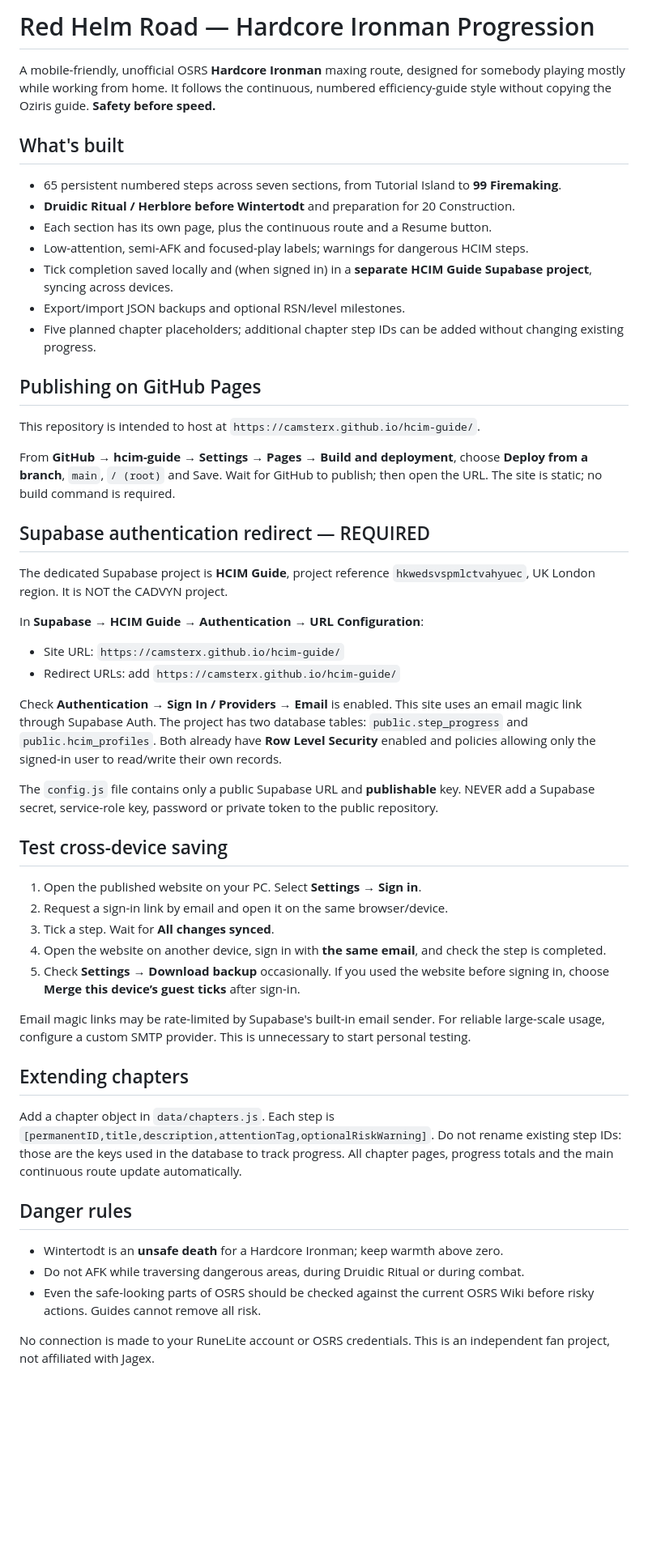
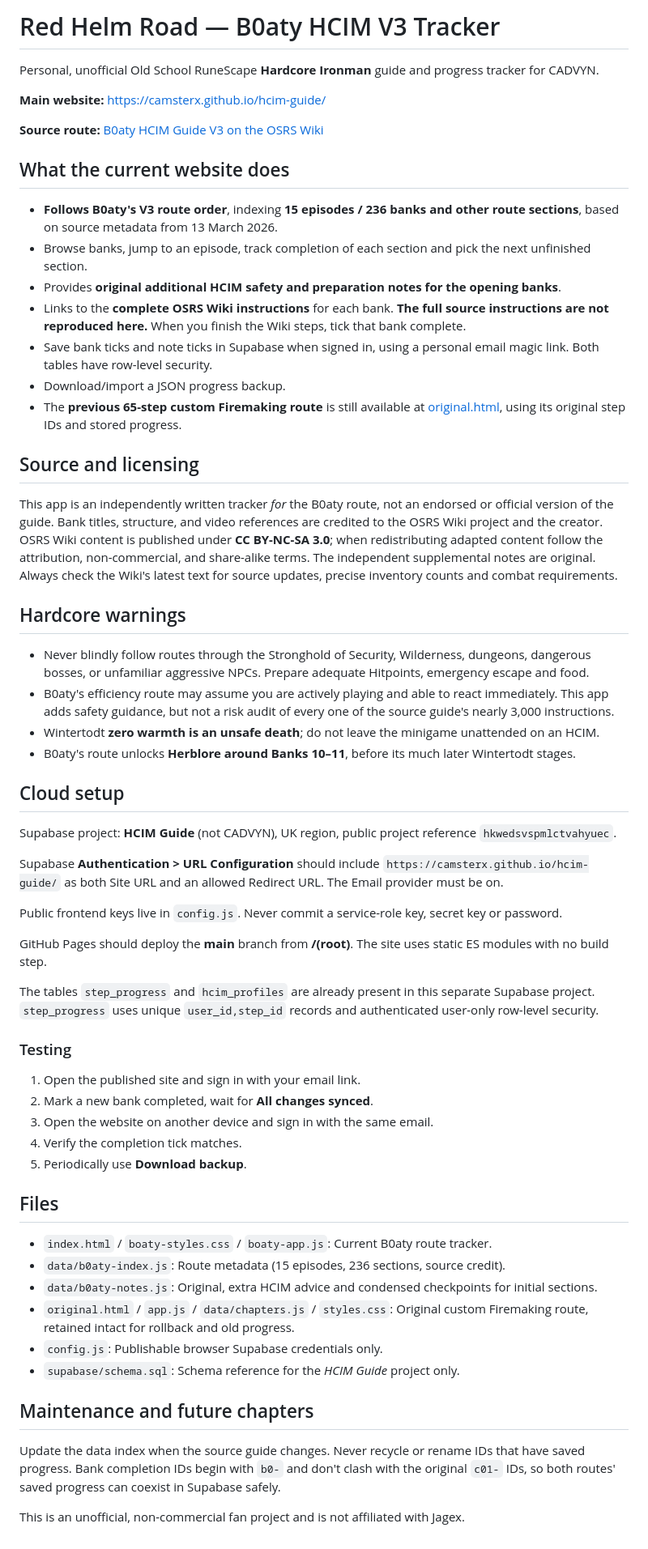
Before and after one commit to camsterx/hcim-guide, a Markdown page: README.md, the part around the change. Shown at 81% size. GitHub-like rendering; blank space fills up the shorter version.

Commit message:
Document the new B0aty HCIM V3 route and preserve original tracker

```diff
--- a/README.md
+++ b/README.md
@@ -1,47 +1,63 @@
-# Red Helm Road — Hardcore Ironman Progression
+# Red Helm Road — B0aty HCIM V3 Tracker
 
-A mobile-friendly, unofficial OSRS **Hardcore Ironman** maxing route, designed for somebody playing mostly while working from home. It follows the continuous, numbered efficiency-guide style without copying the Oziris guide. **Safety before speed.**
+Personal, unofficial Old School RuneScape **Hardcore Ironman** guide and progress tracker for CADVYN.
 
-## What's built
-- 65 persistent numbered steps across seven sections, from Tutorial Island to **99 Firemaking**.
-- **Druidic Ritual / Herblore before Wintertodt** and preparation for 20 Construction.
-- Each section has its own page, plus the continuous route and a Resume button.
-- Low-attention, semi-AFK and focused-play labels; warnings for dangerous HCIM steps.
-- Tick completion saved locally and (when signed in) in a **separate HCIM Guide Supabase project**, syncing across devices.
-- Export/import JSON backups and optional RSN/level milestones.
-- Five planned chapter placeholders; additional chapter step IDs can be added without changing existing progress.
+**Main website:** https://camsterx.github.io/hcim-guide/
 
-## Publishing on GitHub Pages
-This repository is intended to host at `https://camsterx.github.io/hcim-guide/`.
+**Source route:** [B0aty HCIM Guide V3 on the OSRS Wiki](https://oldschool.runescape.wiki/w/Guide:B0aty_HCIM_Guide_V3)
 
-From **GitHub → hcim-guide → Settings → Pages → Build and deployment**, choose **Deploy from a branch**, `main`, `/ (root)` and Save. Wait for GitHub to publish; then open the URL. The site is static; no build command is required.
+## What the current website does
 
-## Supabase authentication redirect — REQUIRED
-The dedicated Supabase project is **HCIM Guide**, project reference `hkwedsvspmlctvahyuec`, UK London region. It is NOT the CADVYN project.
+- **Follows B0aty's V3 route order**, indexing **15 episodes / 236 banks and other route sections**, based on source metadata from 13 March 2026.
+- Browse banks, jump to an episode, track completion of each section and pick the next unfinished section.
+- Provides **original additional HCIM safety and preparation notes for the opening banks**.
+- Links to the **complete OSRS Wiki instructions** for each bank. **The full source instructions are not reproduced here.** When you finish the Wiki steps, tick that bank complete.
+- Save bank ticks and note ticks in Supabase when signed in, using a personal email magic link. Both tables have row-level security.
+- Download/import a JSON progress backup.
+- The **previous 65-step custom Firemaking route** is still available at [original.html](./original.html), using its original step IDs and stored progress.
 
-In **Supabase → HCIM Guide → Authentication → URL Configuration**:
-- Site URL: `https://camsterx.github.io/hcim-guide/`
-- Redirect URLs: add `https://camsterx.github.io/hcim-guide/`
+## Source and licensing
 
-Check **Authentication → Sign In / Providers → Email** is enabled. This site uses an email magic link through Supabase Auth. The project has two database tables: `public.step_progress` and `public.hcim_profiles`. Both already have **Row Level Security** enabled and policies allowing only the signed-in user to read/write their own records.
+This app is an independently written tracker *for* the B0aty route, not an endorsed or official version of the guide. Bank titles, structure, and video references are credited to the OSRS Wiki project and the creator. OSRS Wiki content is published under **CC BY-NC-SA 3.0**; when redistributing adapted content follow the attribution, non-commercial, and share-alike terms. The independent supplemental notes are original. Always check the Wiki's latest text for source updates, precise inventory counts and combat requirements.
 
-The `config.js` file contains only a public Supabase URL and **publishable** key. NEVER add a Supabase secret, service-role key, password or private token to the public repository.
+## Hardcore warnings
 
-## Test cross-device saving
-1. Open the published website on your PC. Select **Settings → Sign in**.
-2. Request a sign-in link by email and open it on the same browser/device.
-3. Tick a step. Wait for **All changes synced**.
-4. Open the website on another device, sign in with **the same email**, and check the step is completed.
-5. Check **Settings → Download backup** occasionally. If you used the website before signing in, choose **Merge this device’s guest ticks** after sign-in.
+- Never blindly follow routes through the Stronghold of Security, Wilderness, dungeons, dangerous bosses, or unfamiliar aggressive NPCs. Prepare adequate Hitpoints, emergency escape and food.
+- B0aty's efficiency route may assume you are actively playing and able to react immediately. This app adds safety guidance, but not a risk audit of every one of the source guide's nearly 3,000 instructions.
+- Wintertodt **zero warmth is an unsafe death**; do not leave the minigame unattended on an HCIM.
+- B0aty's route unlocks **Herblore around Banks 10–11**, before its much later Wintertodt stages.
 
-Email magic links may be rate-limited by Supabase's built-in email sender. For reliable large-scale usage, configure a custom SMTP provider. This is unnecessary to start personal testing.
+## Cloud setup
 
-## Extending chapters
-Add a chapter object in `data/chapters.js`. Each step is `[permanentID,title,description,attentionTag,optionalRiskWarning]`. Do not rename existing step IDs: those are the keys used in the database to track progress. All chapter pages, progress totals and the main continuous route update automatically.
+Supabase project: **HCIM Guide** (not CADVYN), UK region, public project reference `hkwedsvspmlctvahyuec`.
 
-## Danger rules
-- Wintertodt is an **unsafe death** for a Hardcore Ironman; keep warmth above zero.
-- Do not AFK while traversing dangerous areas, during Druidic Ritual or during combat.
-- Even the safe-looking parts of OSRS should be checked against the current OSRS Wiki before risky actions. Guides cannot remove all risk.
+Supabase **Authentication > URL Configuration** should include `https://camsterx.github.io/hcim-guide/` as both Site URL and an allowed Redirect URL. The Email provider must be on.
 
-No connection is made to your RuneLite account or OSRS credentials. This is an independent fan project, not affiliated with Jagex.
+Public frontend keys live in `config.js`. Never commit a service-role key, secret key or password.
+
+GitHub Pages should deploy the **main** branch from **/(root)**. The site uses static ES modules with no build step.
+
+The tables `step_progress` and `hcim_profiles` are already present in this separate Supabase project. `step_progress` uses unique `user_id,step_id` records and authenticated user-only row-level security.
+
+### Testing
+
+1. Open the published site and sign in with your email link.
+2. Mark a new bank completed, wait for **All changes synced**.
+3. Open the website on another device and sign in with the same email.
+4. Verify the completion tick matches.
+5. Periodically use **Download backup**.
+
+## Files
+
+- `index.html` / `boaty-styles.css` / `boaty-app.js`: Current B0aty route tracker.
+- `data/b0aty-index.js`: Route metadata (15 episodes, 236 sections, source credit).
+- `data/b0aty-notes.js`: Original, extra HCIM advice and condensed checkpoints for initial sections.
+- `original.html` / `app.js` / `data/chapters.js` / `styles.css`: Original custom Firemaking route, retained intact for rollback and old progress.
+- `config.js`: Publishable browser Supabase credentials only.
+- `supabase/schema.sql`: Schema reference for the *HCIM Guide* project only.
+
+## Maintenance and future chapters
+
+Update the data index when the source guide changes. Never recycle or rename IDs that have saved progress. Bank completion IDs begin with `b0-` and don't clash with the original `c01-` IDs, so both routes' saved progress can coexist in Supabase safely.
+
+This is an unofficial, non-commercial fan project and is not affiliated with Jagex.
```
